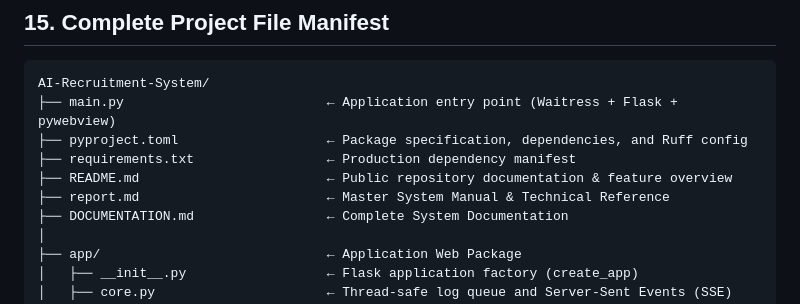
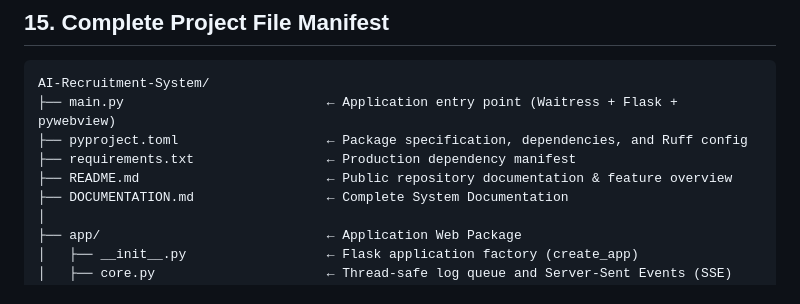
Before and after one commit to shrs425p/AI-Recruitment-System, a Markdown page: DOCUMENTATION.md, the part around the change. GitHub-like rendering.

```diff
--- a/DOCUMENTATION.md
+++ b/DOCUMENTATION.md
@@ -710,7 +710,6 @@ AI-Recruitment-System/
 ├── pyproject.toml                   ← Package specification, dependencies, and Ruff config
 ├── requirements.txt                 ← Production dependency manifest
 ├── README.md                        ← Public repository documentation & feature overview
-├── report.md                        ← Master System Manual & Technical Reference
 ├── DOCUMENTATION.md                 ← Complete System Documentation
 │
 ├── app/                             ← Application Web Package
```
Also changed, not shown: README.md (+0 -2 lines).
